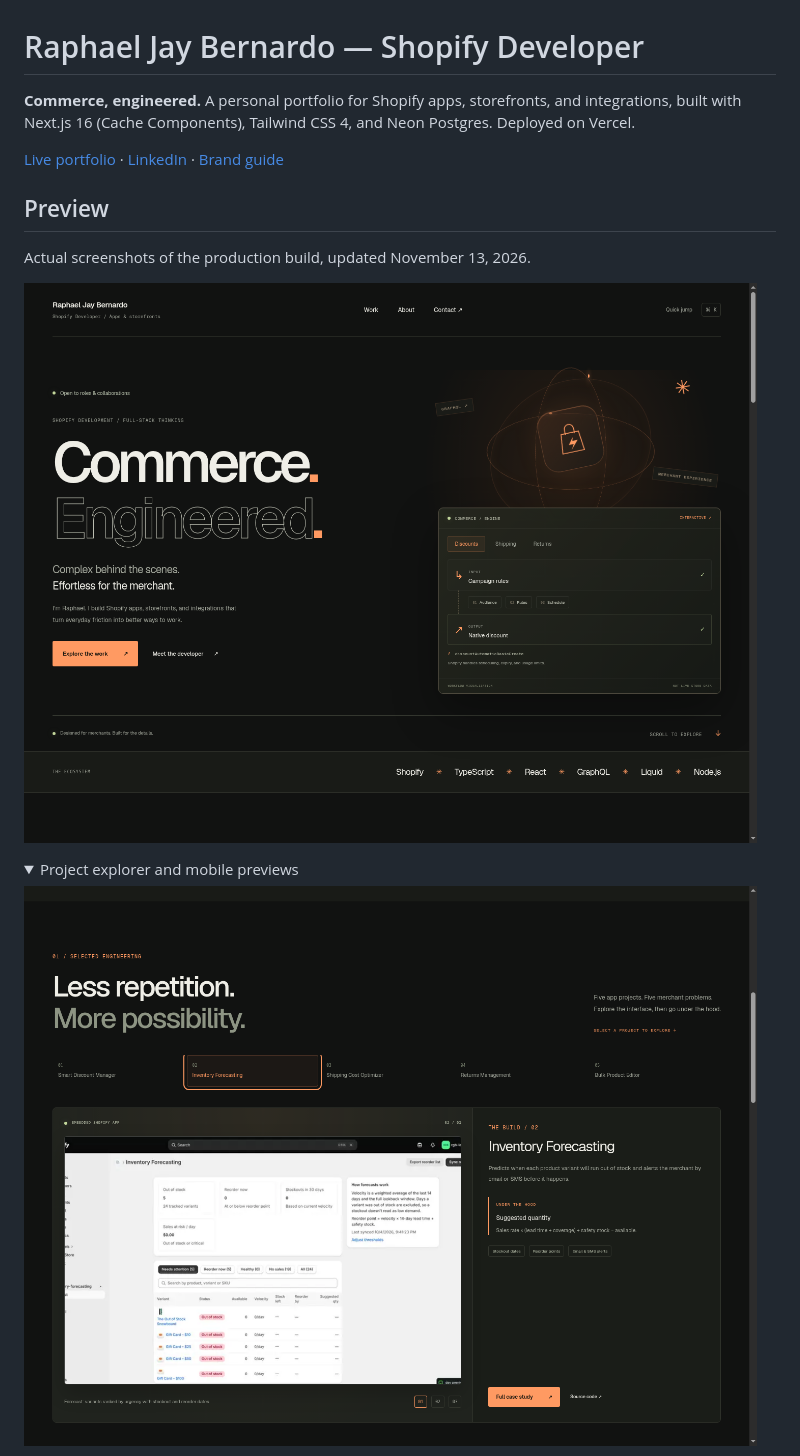
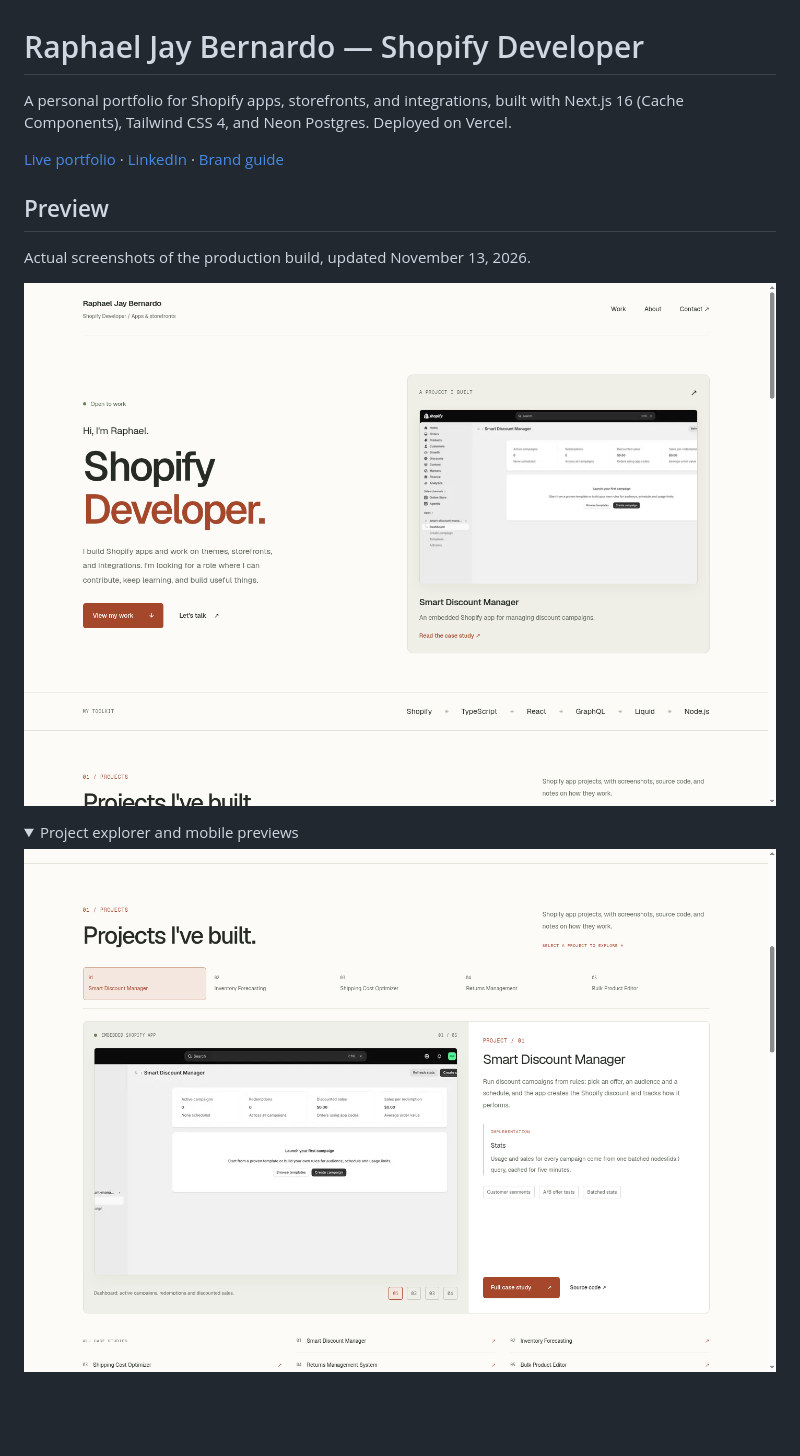
Before and after one commit to rjaybernardo/portfolio-website, a Markdown page: README.md, the part around one of its changes. GitHub-like rendering; pictures changed too: docs/screenshots/portfolio-desktop.png, docs/screenshots/portfolio-projects.png; folded sections open; blank space fills up the shorter version.

Commit message:
Simplify portfolio with light theme and straightforward introduction

```diff
--- a/README.md
+++ b/README.md
@@ -1,6 +1,6 @@
 # Raphael Jay Bernardo — Shopify Developer
 
-**Commerce, engineered.** A personal portfolio for Shopify apps, storefronts, and integrations, built with Next.js 16 (Cache Components), Tailwind CSS 4, and Neon Postgres. Deployed on Vercel.
+A personal portfolio for Shopify apps, storefronts, and integrations, built with Next.js 16 (Cache Components), Tailwind CSS 4, and Neon Postgres. Deployed on Vercel.
 
 [Live portfolio](https://portfolio-website-gules-mu-98.vercel.app) · [LinkedIn](https://www.linkedin.com/in/raphael-jay-bernardo-4b7906355/) · [Brand guide](docs/brand.md)
 
```
Also changed, not shown: other parts of README.md (+3 -4 lines), docs/brand.md (+13 -21 lines), docs/screenshots/portfolio-mobile.png, 9 other files.
